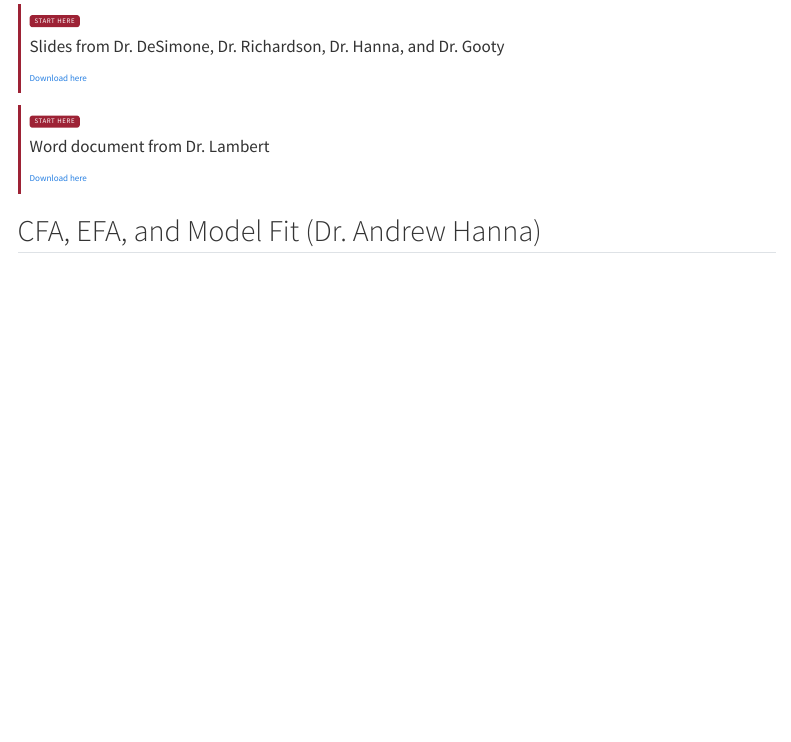
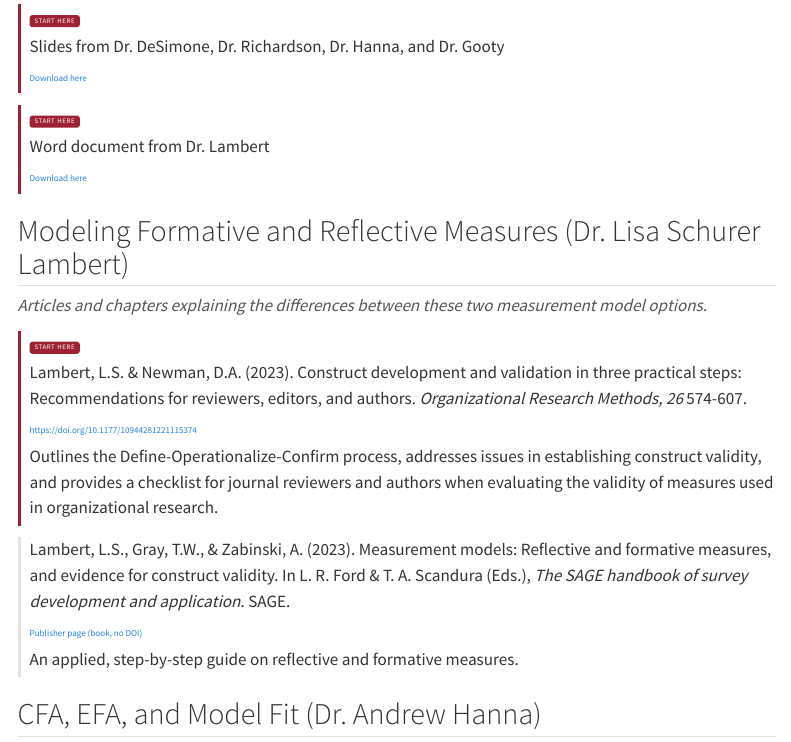
Before and after one commit to ahanna121186/sma-2026-resource-guide, a Quarto document (index.qmd): the page in a window 1100 px wide, from 410 px down. Rendered offline with R 4.5, knitr and Pandoc in place of Quarto, with nearby package versions; menus at the side of the page are left out.

Commit message:
Enhance index.qmd with new measurement model content
Added sections on formative and reflective measures with references.

```diff
--- a/index.qmd
+++ b/index.qmd
@@ -67,6 +67,30 @@ Slides from Dr. DeSimone, Dr. Richardson, Dr. Hanna, and Dr. Gooty
 Word document from Dr. Lambert
 
 [Download here](NOTES FORMATIVE AND MULTIDIMENSIONAL MEASURES - Lambert.docx){.link}
+:::
+
+## Modeling Formative and Reflective Measures (Dr. Lisa Schurer Lambert)
+
+::: {.section-intro}
+Articles and chapters explaining the differences between these two measurement model options.
+:::
+
+::: {.resource .start-here}
+<span class="badge-start">Start here</span>
+
+Lambert, L.S. & Newman, D.A. (2023). Construct development and validation in three practical steps: Recommendations for reviewers, editors, and authors. *Organizational Research Methods, 26* 574-607.
+
+[https://doi.org/10.1177/10944281221115374](https://doi.org/10.1177/10944281221115374){.link}
+
+Outlines the Define-Operationalize-Confirm process, addresses issues in establishing construct validity, and provides a checklist for journal reviewers and authors when evaluating the validity of measures used in organizational research.
+:::
+
+::: {.resource}
+Lambert, L.S., Gray, T.W., & Zabinski, A. (2023). Measurement models: Reflective and formative measures, and evidence for construct validity. In L. R. Ford & T. A. Scandura (Eds.), *The SAGE handbook of survey development and application*. SAGE.
+
+[Publisher page (book, no DOI)](https://www.sagepub.com/shop/buy-a-book/the-sage-handbook-of-survey-development-and-application-1-276575?srsltid=AYCX9vIyG8Zx8NerVw0WT9ry3-kG-MGQFhfT8m5un9Jy639CYVe0ZBi5){.link}
+
+An applied, step-by-step guide on reflective and formative measures.
 :::
 
 ## CFA, EFA, and Model Fit (Dr. Andrew Hanna)
```
